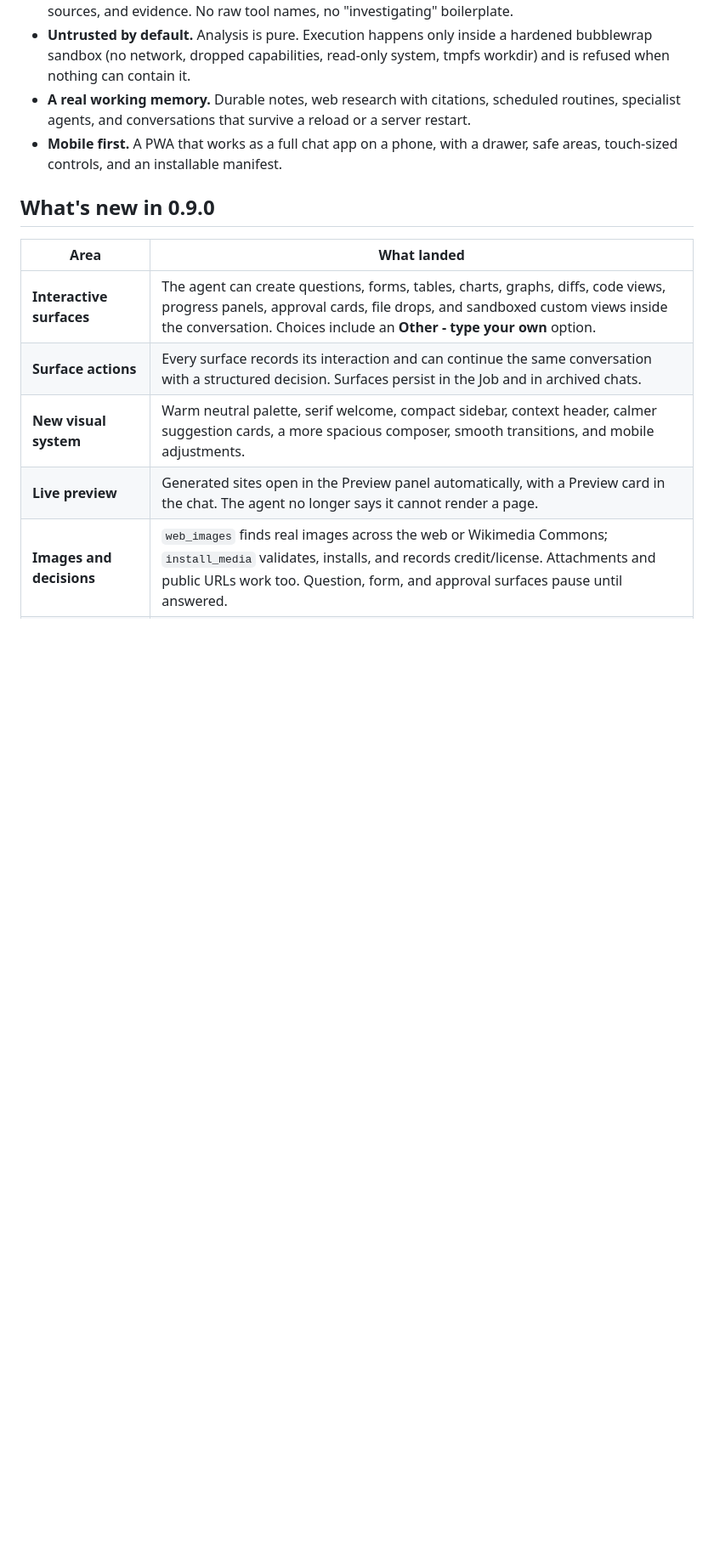
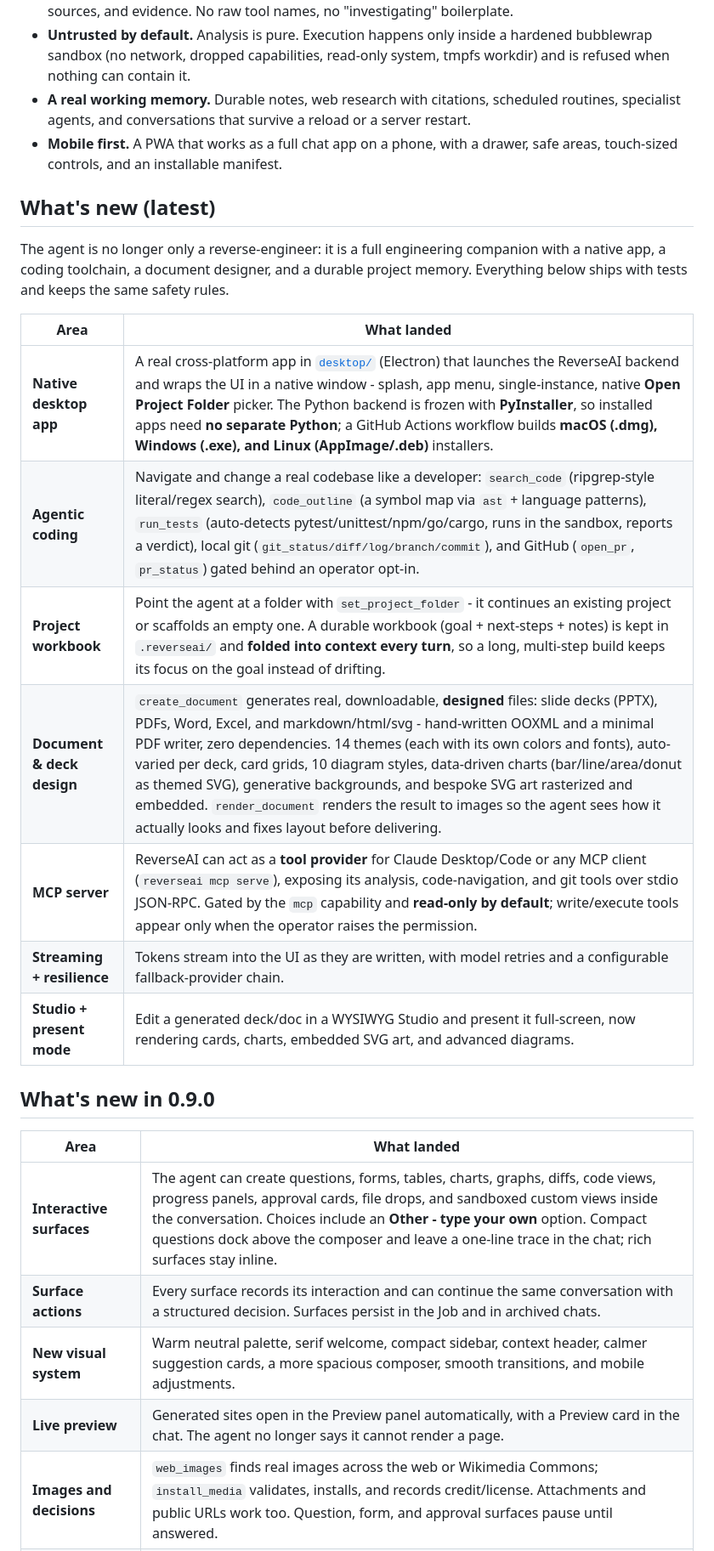
Before and after one commit to maykano-dev/Reverse-AI, a Markdown page: README.md, the part around one of its changes. Shown at 85% size. GitHub-like rendering; blank space fills up the shorter version.

Commit message:
docs: expand README with desktop app, coding agent, docgen, MCP server, project workbook
Co-Authored-By: Claude Opus 4.8 <noreply@anthropic.com>

```diff
--- a/README.md
+++ b/README.md
@@ -52,11 +52,28 @@ Most "AI + reverse engineering" demos stop at describing a binary. ReverseAI clo
 - **A real working memory.** Durable notes, web research with citations, scheduled routines, specialist agents, and conversations that survive a reload or a server restart.
 - **Mobile first.** A PWA that works as a full chat app on a phone, with a drawer, safe areas, touch-sized controls, and an installable manifest.
 
+## What's new (latest)
+
+The agent is no longer only a reverse-engineer: it is a full engineering
+companion with a native app, a coding toolchain, a document designer, and a
+durable project memory. Everything below ships with tests and keeps the same
+safety rules.
+
+| Area | What landed |
+|---|---|
+| **Native desktop app** | A real cross-platform app in [`desktop/`](desktop/) (Electron) that launches the ReverseAI backend and wraps the UI in a native window - splash, app menu, single-instance, native **Open Project Folder** picker. The Python backend is frozen with **PyInstaller**, so installed apps need **no separate Python**; a GitHub Actions workflow builds **macOS (.dmg), Windows (.exe), and Linux (AppImage/.deb)** installers. |
+| **Agentic coding** | Navigate and change a real codebase like a developer: `search_code` (ripgrep-style literal/regex search), `code_outline` (a symbol map via `ast` + language patterns), `run_tests` (auto-detects pytest/unittest/npm/go/cargo, runs in the sandbox, reports a verdict), local git (`git_status/diff/log/branch/commit`), and GitHub (`open_pr`, `pr_status`) gated behind an operator opt-in. |
+| **Project workbook** | Point the agent at a folder with `set_project_folder` - it continues an existing project or scaffolds an empty one. A durable workbook (goal + next-steps + notes) is kept in `.reverseai/` and **folded into context every turn**, so a long, multi-step build keeps its focus on the goal instead of drifting. |
+| **Document & deck design** | `create_document` generates real, downloadable, **designed** files: slide decks (PPTX), PDFs, Word, Excel, and markdown/html/svg - hand-written OOXML and a minimal PDF writer, zero dependencies. 14 themes (each with its own colors and fonts), auto-varied per deck, card grids, 10 diagram styles, data-driven charts (bar/line/area/donut as themed SVG), generative backgrounds, and bespoke SVG art rasterized and embedded. `render_document` renders the result to images so the agent sees how it actually looks and fixes layout before delivering. |
+| **MCP server** | ReverseAI can act as a **tool provider** for Claude Desktop/Code or any MCP client (`reverseai mcp serve`), exposing its analysis, code-navigation, and git tools over stdio JSON-RPC. Gated by the `mcp` capability and **read-only by default**; write/execute tools appear only when the operator raises the permission. |
+| **Streaming + resilience** | Tokens stream into the UI as they are written, with model retries and a configurable fallback-provider chain. |
+| **Studio + present mode** | Edit a generated deck/doc in a WYSIWYG Studio and present it full-screen, now rendering cards, charts, embedded SVG art, and advanced diagrams. |
+
 ## What's new in 0.9.0
 
 | Area | What landed |
 |---|---|
-| **Interactive surfaces** | The agent can create questions, forms, tables, charts, graphs, diffs, code views, progress panels, approval cards, file drops, and sandboxed custom views inside the conversation. Choices include an **Other - type your own** option. |
+| **Interactive surfaces** | The agent can create questions, forms, tables, charts, graphs, diffs, code views, progress panels, approval cards, file drops, and sandboxed custom views inside the conversation. Choices include an **Other - type your own** option. Compact questions dock above the composer and leave a one-line trace in the chat; rich surfaces stay inline. |
 | **Surface actions** | Every surface records its interaction and can continue the same conversation with a structured decision. Surfaces persist in the Job and in archived chats. |
 | **New visual system** | Warm neutral palette, serif welcome, compact sidebar, context header, calmer suggestion cards, a more spacious composer, smooth transitions, and mobile adjustments. |
 | **Live preview** | Generated sites open in the Preview panel automatically, with a Preview card in the chat. The agent no longer says it cannot render a page. |
```
Also changed, not shown: other parts of README.md (+26 -1 lines).
